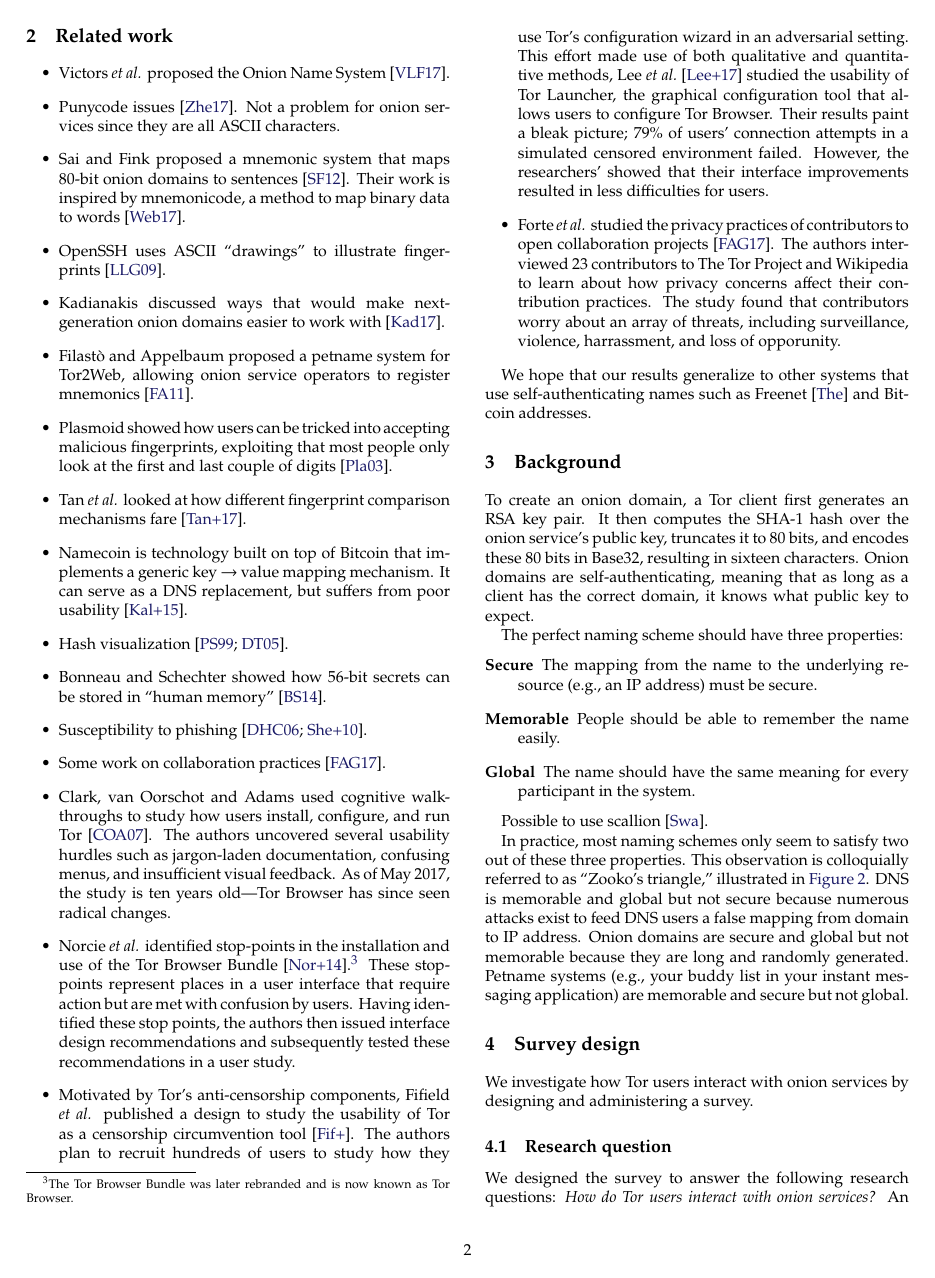
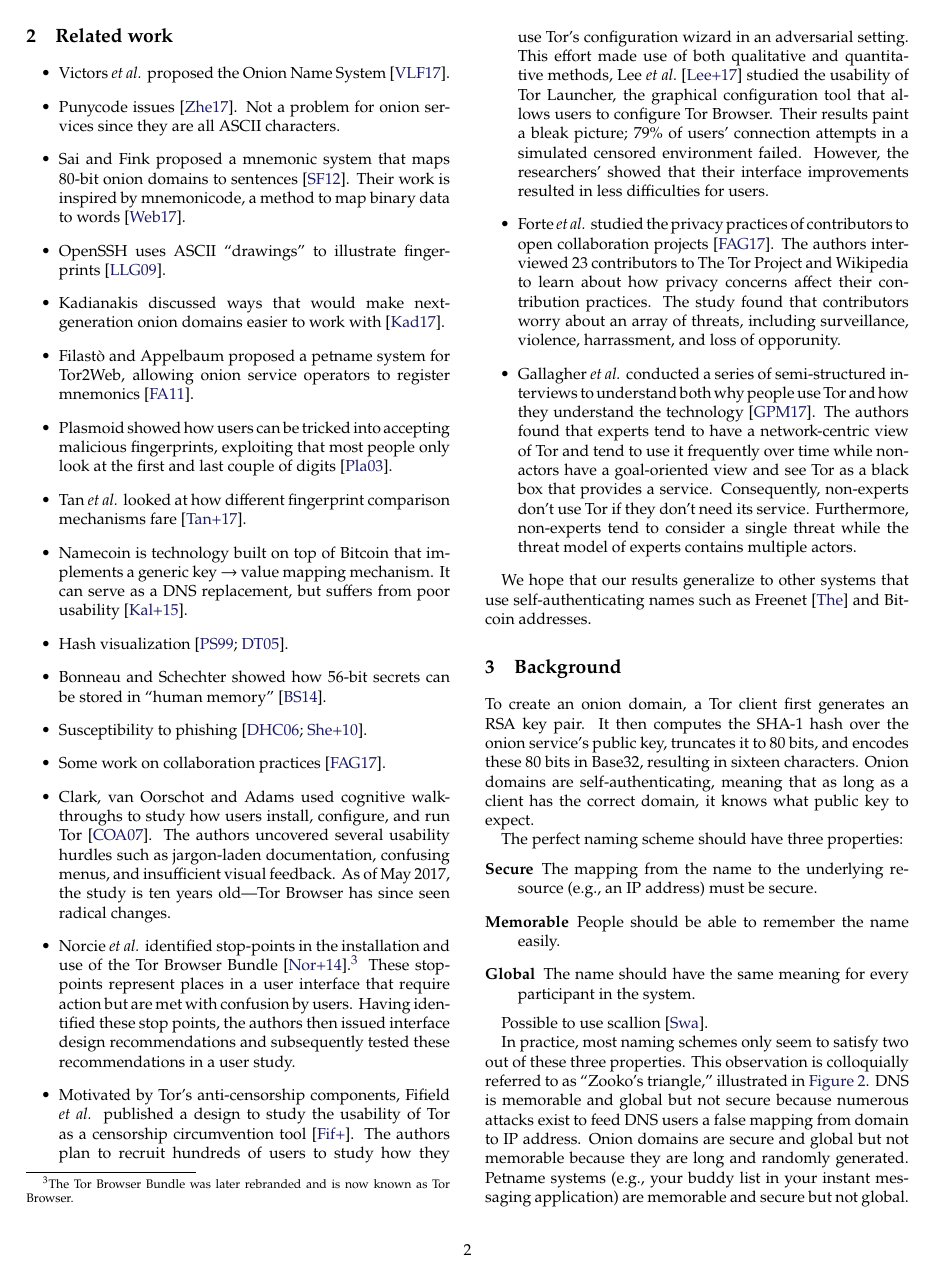
Before and after one commit to tartaruszen/onion-service-usability, a LaTeX document (paper/paper.tex, which reads paper/related-work.tex): page 2 of 11. Compiled offline with pdfLaTeX.

Commit message:
Add Gallagher et al.'s SOUPS'17 paper.

```diff
--- a/paper/related-work.tex
+++ b/paper/related-work.tex
@@ -67,6 +67,17 @@
         that contributors worry about an array of threats, including
         surveillance, violence, harrassment, and loss of opporunity.
 
+    % 2017
+    \item Gallagher \ea conducted a series of semi-structured interviews to
+        understand both why people use Tor and how they understand the
+        technology~\cite{Gallagher2017a}.  The authors found that experts tend
+        to have a network-centric view of Tor and tend to use it frequently over
+        time while non-actors have a goal-oriented view and see Tor as a black
+        box that provides a service.  Consequently, non-experts don't use Tor if
+        they don't need its service.  Furthermore, non-experts tend to consider
+        a single threat while the threat model of experts contains multiple
+        actors.
+
 \end{itemize}
 
 We hope that our results generalize to other systems that use
```
Also changed, not shown: paper/paper.bib (+9 -0 lines).
